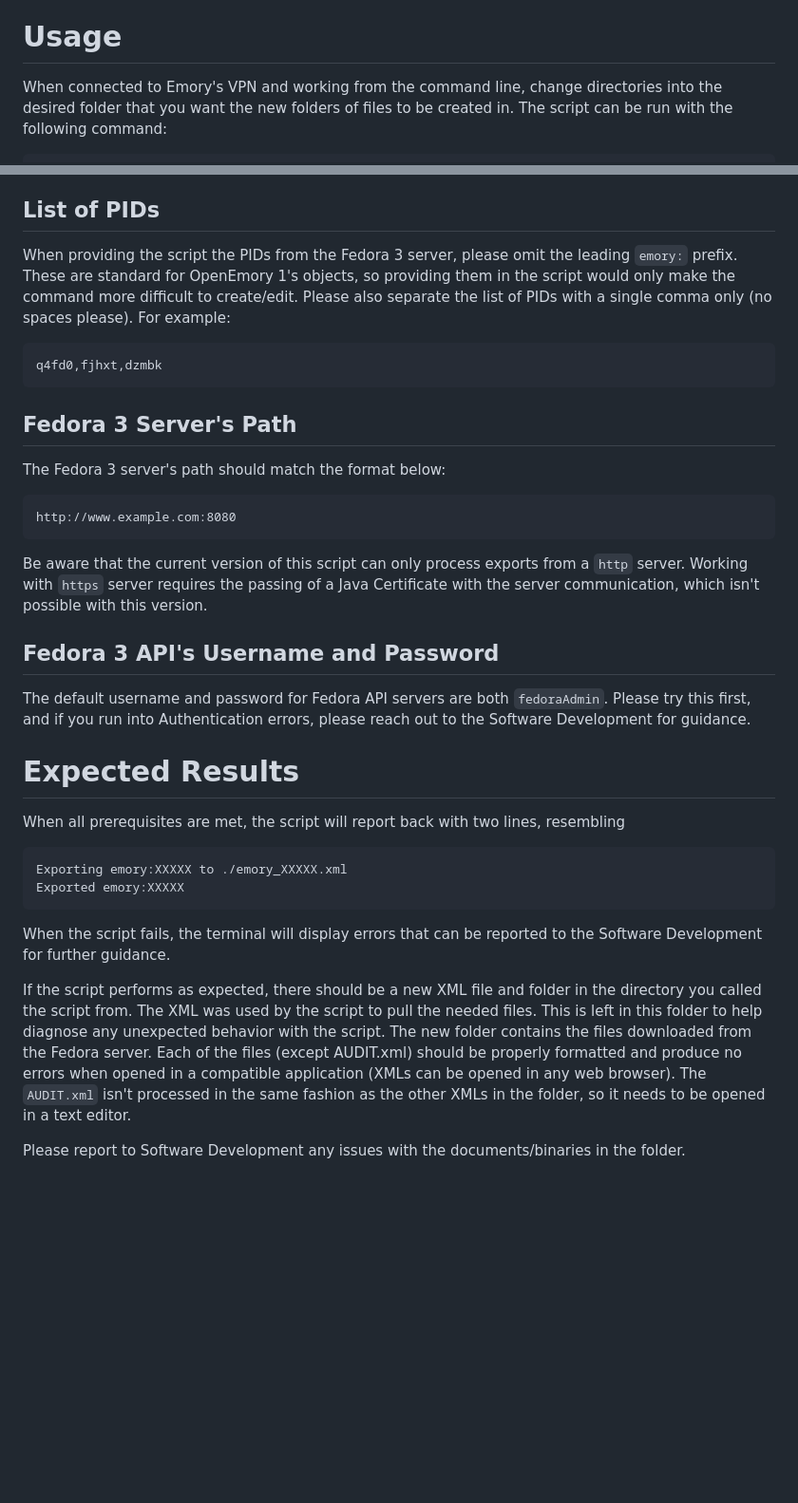
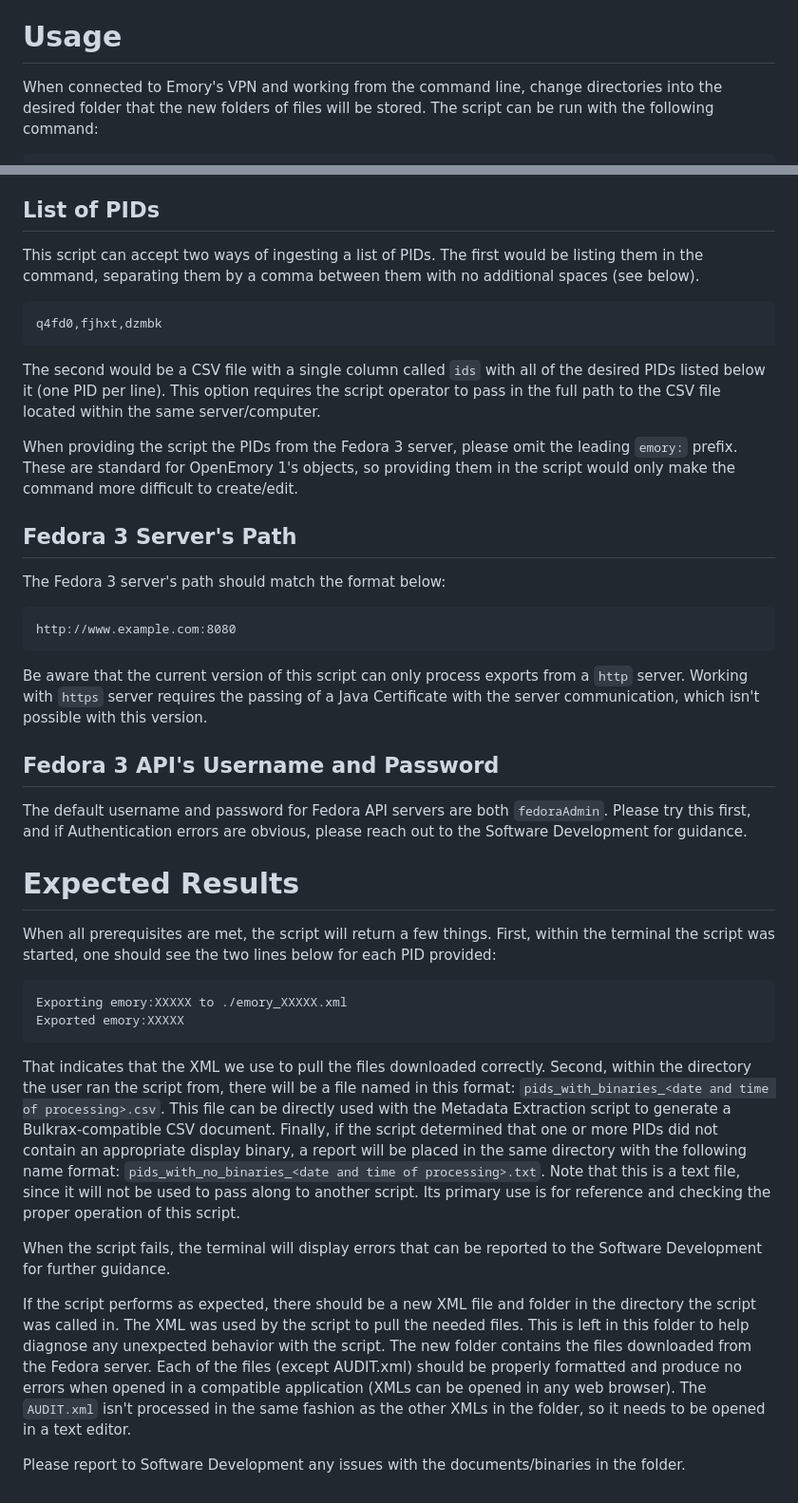
Before and after one commit to emory-libraries/dlp-selfdeposit, a Markdown page: lib/fedora/MIGRATE_FEDORA3_OBJECTS_TUTORIAL.md, 2 parts joined by grey strips. Shown at 95% size. Rendered like a GitHub page; blank space fills up the shorter version.

Commit message:
Adds and updates script READMEs.

```diff
--- a/lib/fedora/MIGRATE_FEDORA3_OBJECTS_TUTORIAL.md
+++ b/lib/fedora/MIGRATE_FEDORA3_OBJECTS_TUTORIAL.md
@@ -11,5 +12,5 @@ The `dlp-selfdeposit` repository must also be cloned on any computer or server t
 
 # Usage
 
-When connected to Emory's VPN and working from the command line, change directories into the desired folder that you want the new folders of files to be created in. The script can be run with the following command:
+When connected to Emory's VPN and working from the command line, change directories into the desired folder that the new folders of files will be stored. The script can be run with the following command:
 
@@ -18,9 +19,13 @@ Please note that the full path to the script must be used if intending to save t
 
 ## List of PIDs
 
-When providing the script the PIDs from the Fedora 3 server, please omit the leading `emory:` prefix. These are standard for OpenEmory 1's objects, so providing them in the script would only make the command more difficult to create/edit. Please also separate the list of PIDs with a single comma only (no spaces please). For example:
+This script can accept two ways of ingesting a list of PIDs. The first would be listing them in the command, separating them by a comma between them with no additional spaces (see below).
 
     q4fd0,fjhxt,dzmbk
+The second would be a CSV file with a single column called `ids` with all of the desired PIDs listed below it (one PID per line). This option requires the script operator to pass in the full path to the CSV file located within the same server/computer.
+
+When providing the script the PIDs from the Fedora 3 server, please omit the leading `emory:` prefix. These are standard for OpenEmory 1's objects, so providing them in the script would only make the command more difficult to create/edit.
+
 
 ## Fedora 3 Server's Path
 
@@ -32,16 +37,17 @@ Be aware that the current version of this script can only process exports from a
 
 ## Fedora 3 API's Username and Password
 
-The default username and password for Fedora API servers are both `fedoraAdmin`. Please try this first, and if you run into Authentication errors, please reach out to the Software Development for guidance.
+The default username and password for Fedora API servers are both `fedoraAdmin`. Please try this first, and if Authentication errors are obvious, please reach out to the Software Development for guidance.
 
 # Expected Results
-When all prerequisites are met, the script will report back with two lines, resembling
+When all prerequisites are met, the script will return a few things. First, within the terminal the script was started, one should see the two lines below for each PID provided:
 
     Exporting emory:XXXXX to ./emory_XXXXX.xml
     Exported emory:XXXXX
+That indicates that the XML we use to pull the files downloaded correctly. Second, within the directory the user ran the script from, there will be a file named in this format: `pids_with_binaries_<date and time of processing>.csv`. This file can be directly used with the Metadata Extraction script to generate a Bulkrax-compatible CSV document. Finally, if the script determined that one or more PIDs did not contain an appropriate display binary, a report will be placed in the same directory with the following name format: `pids_with_no_binaries_<date and time of processing>.txt`. Note that this is a text file, since it will not be used to pass along to another script. Its primary use is for reference and checking the proper operation of this script.
 
 When the script fails, the terminal will display errors that can be reported to the Software Development for further guidance.
 
-If the script performs as expected, there should be a new XML file and folder in the directory you called the script from. The XML was used by the script to pull the needed files. This is left in this folder to help diagnose any unexpected behavior with the script. The new folder contains the files downloaded from the Fedora server. Each of the files (except AUDIT.xml) should be properly formatted and produce no errors when opened in a compatible application (XMLs can be opened in any web browser). The `AUDIT.xml` isn't processed in the same fashion as the other XMLs in the folder, so it needs to be opened in a text editor.
+If the script performs as expected, there should be a new XML file and folder in the directory the script was called in. The XML was used by the script to pull the needed files. This is left in this folder to help diagnose any unexpected behavior with the script. The new folder contains the files downloaded from the Fedora server. Each of the files (except AUDIT.xml) should be properly formatted and produce no errors when opened in a compatible application (XMLs can be opened in any web browser). The `AUDIT.xml` isn't processed in the same fashion as the other XMLs in the folder, so it needs to be opened in a text editor.
 
 Please report to Software Development any issues with the documents/binaries in the folder.
```
Also changed, not shown: other parts of lib/fedora/MIGRATE_FEDORA3_OBJECTS_TUTORIAL.md (+2 -1 lines), lib/metadata/EXTRACT_MODS_METADATA_TO_CSV_TUTORIAL.md (added, +38 -0 lines).
